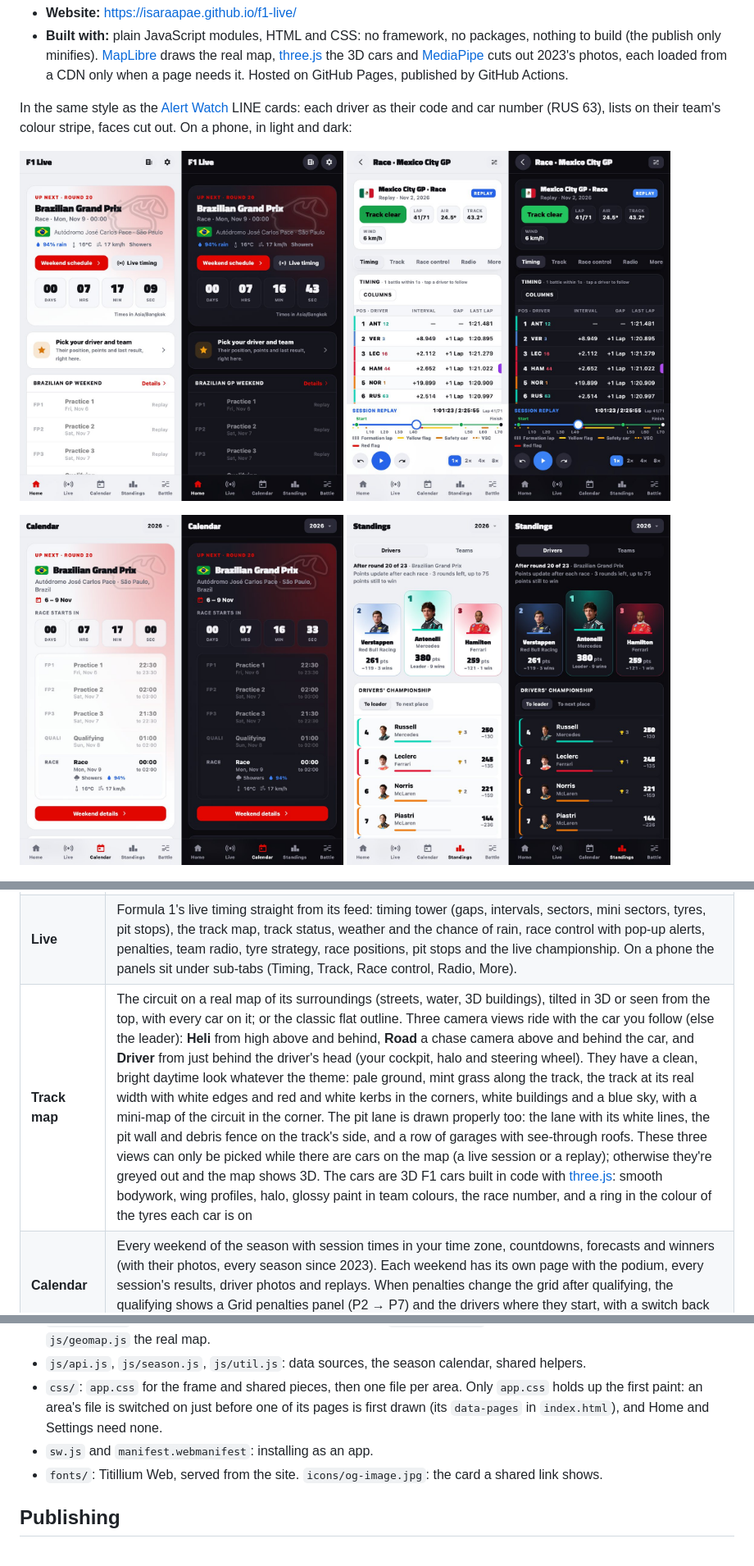
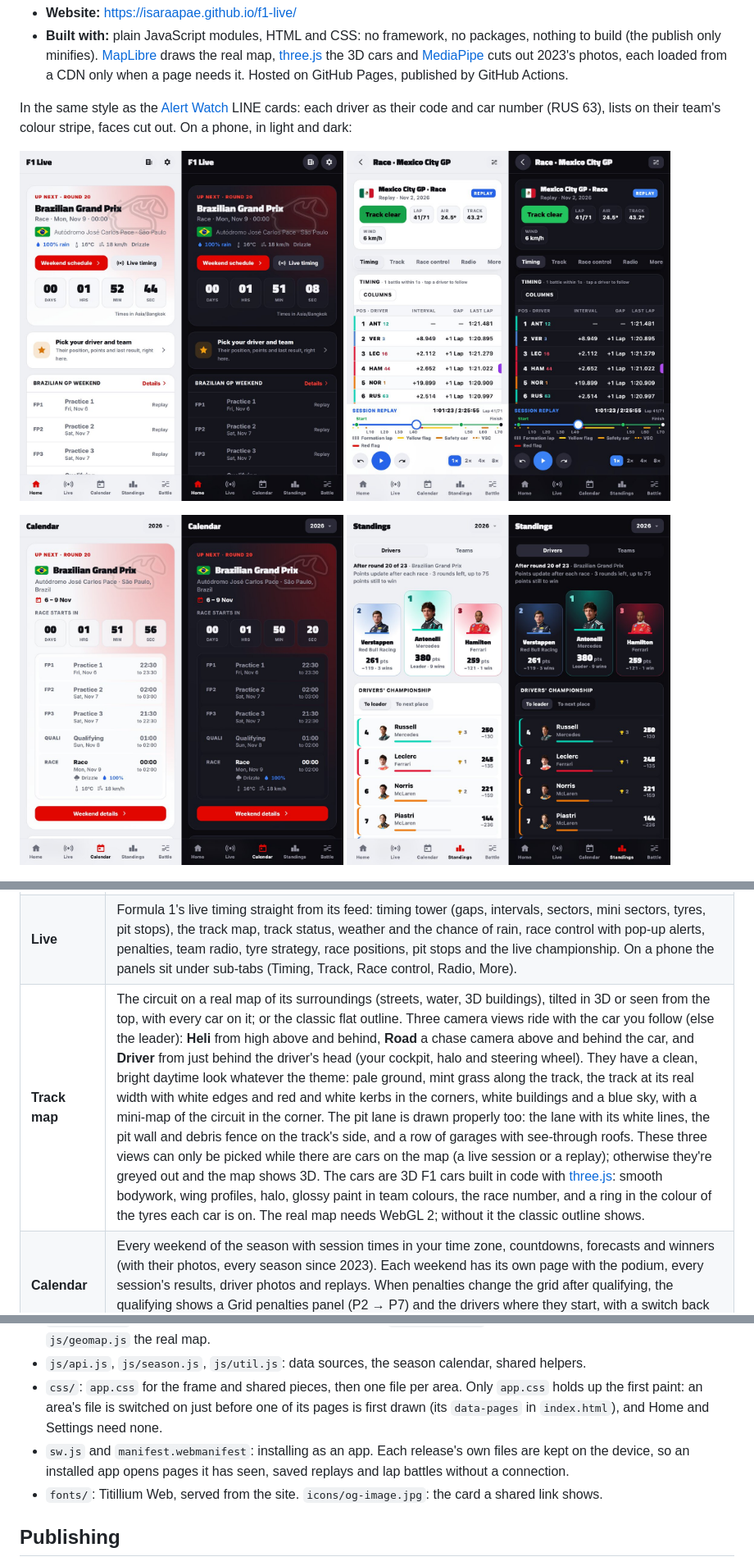
Before and after one commit to IsaraApae/f1-live, a Markdown page: README.md, 3 parts joined by grey strips. Shown at 82% size. Drawn GitHub-style; pictures changed too: docs/calendar.jpg, docs/home.jpg.

Commit message:
README: Home and Calendar screenshots with the readable finished sessions; the real map needs WebGL 2; replays offline
- docs/home.jpg and docs/calendar.jpg retaken (390×844 phone, light and dark, Inter as on the other pictures): finished
  sessions greyed rather than see-through, and the lighter red Details link in dark mode. The other pictures show nothing
  that changed.
- Track map: the real map needs WebGL 2, otherwise the classic outline. sw.js: an installed app opens pages it has seen,
  saved replays and lap battles without a connection.

Co-Authored-By: Claude Opus 5.5 <noreply@anthropic.com>

```diff
--- a/README.md
+++ b/README.md
@@ -31,7 +31,7 @@ In the same style as the [Alert Watch](https://github.com/IsaraApae/alert-watch)
 |---|---|
 | **Home** | The next session with a countdown and the forecast at the circuit, a "live now" card during a session, the weekend's sessions, your driver and team (picked in Settings), the last race's podium (P2, P1, P3, the winner raised in the middle), the championship's top five and the latest headlines. |
 | **Live** | Formula 1's live timing straight from its feed: timing tower (gaps, intervals, sectors, mini sectors, tyres, pit stops), the track map, track status, weather and the chance of rain, race control with pop-up alerts, penalties, team radio, tyre strategy, race positions, pit stops and the live championship. On a phone the panels sit under sub-tabs (Timing, Track, Race control, Radio, More). |
-| **Track map** | The circuit on a real map of its surroundings (streets, water, 3D buildings), tilted in 3D or seen from the top, with every car on it; or the classic flat outline. Three camera views ride with the car you follow (else the leader): **Heli** from high above and behind, **Road** a chase camera above and behind the car, and **Driver** from just behind the driver's head (your cockpit, halo and steering wheel). They have a clean, bright daytime look whatever the theme: pale ground, mint grass along the track, the track at its real width with white edges and red and white kerbs in the corners, white buildings and a blue sky, with a mini-map of the circuit in the corner. The pit lane is drawn properly too: the lane with its white lines, the pit wall and debris fence on the track's side, and a row of garages with see-through roofs. These three views can only be picked while there are cars on the map (a live session or a replay); otherwise they're greyed out and the map shows 3D. The cars are 3D F1 cars built in code with [three.js](https://threejs.org): smooth bodywork, wing profiles, halo, glossy paint in team colours, the race number, and a ring in the colour of the tyres each car is on |
+| **Track map** | The circuit on a real map of its surroundings (streets, water, 3D buildings), tilted in 3D or seen from the top, with every car on it; or the classic flat outline. Three camera views ride with the car you follow (else the leader): **Heli** from high above and behind, **Road** a chase camera above and behind the car, and **Driver** from just behind the driver's head (your cockpit, halo and steering wheel). They have a clean, bright daytime look whatever the theme: pale ground, mint grass along the track, the track at its real width with white edges and red and white kerbs in the corners, white buildings and a blue sky, with a mini-map of the circuit in the corner. The pit lane is drawn properly too: the lane with its white lines, the pit wall and debris fence on the track's side, and a row of garages with see-through roofs. These three views can only be picked while there are cars on the map (a live session or a replay); otherwise they're greyed out and the map shows 3D. The cars are 3D F1 cars built in code with [three.js](https://threejs.org): smooth bodywork, wing profiles, halo, glossy paint in team colours, the race number, and a ring in the colour of the tyres each car is on. The real map needs WebGL 2; without it the classic outline shows. |
 | **Calendar** | Every weekend of the season with session times in your time zone, countdowns, forecasts and winners (with their photos, every season since 2023). Each weekend has its own page with the podium, every session's results, driver photos and replays. When penalties change the grid after qualifying, the qualifying shows a Grid penalties panel (P2 → P7) and the drivers where they start, with a switch back to the qualifying order. |
 | **Standings** | Drivers' and teams' championships since 2023, with that year's driver photos, team logos and cars. The season picked here and on the Calendar is the same, with a page for each driver (stats, points chart, race-by-race results, teammate head-to-head) and each team (its drivers, car, teammate head-to-head and every race). |
 | **Replays** | Any session since 2023, rebuilt lap by lap, on the same timing screen, opened from a weekend's page, Home or Live. Plus analysis: fastest laps, overtakes, track dominance between drivers, and car telemetry (speed, gear, throttle, brake, RPM, DRS) for the driver you follow. A finished session's data is kept in the browser (its cache storage, the last 250 answers), so a replay opened again loads in under a second; Settings → clear saved data removes it. |
@@ -81,7 +81,7 @@ Then open http://localhost:8000. There's no build step and nothing to install, a
 - `js/timing.js`: the timing screen for both live and replays. `js/analysis.js` has the replay analysis panels; `js/geomap.js` the real map.
 - `js/api.js`, `js/season.js`, `js/util.js`: data sources, the season calendar, shared helpers.
 - `css/`: `app.css` for the frame and shared pieces, then one file per area. Only `app.css` holds up the first paint: an area's file is switched on just before one of its pages is first drawn (its `data-pages` in `index.html`), and Home and Settings need none.
-- `sw.js` and `manifest.webmanifest`: installing as an app.
+- `sw.js` and `manifest.webmanifest`: installing as an app. Each release's own files are kept on the device, so an installed app opens pages it has seen, saved replays and lap battles without a connection.
 - `fonts/`: Titillium Web, served from the site. `icons/og-image.jpg`: the card a shared link shows.
 
 ## Publishing
```
